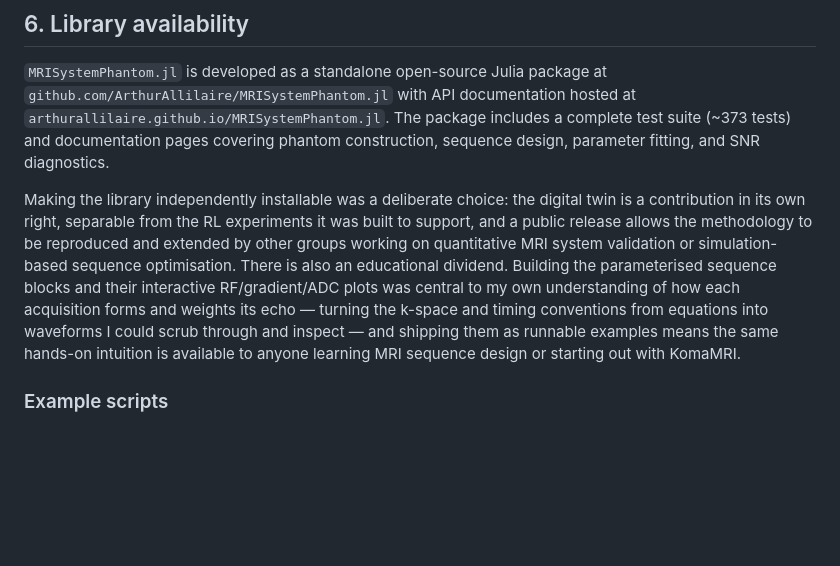
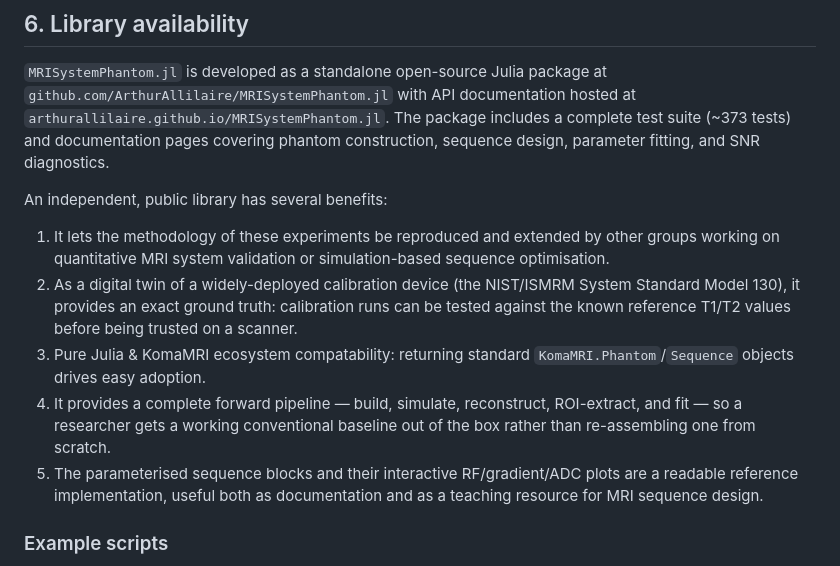
Before and after one commit to ArthurAllilaire/RLxMRI, a Markdown page: report/mri_system_phantom/lib_description.md, the part around the change. Drawn GitHub-style; blank space fills up the shorter version.

Commit message:
update lib benefits

```diff
--- a/report/mri_system_phantom/lib_description.md
+++ b/report/mri_system_phantom/lib_description.md
@@ -156,7 +156,12 @@ During development two floating-point accumulation bugs were discovered in `Koma
 
 `MRISystemPhantom.jl` is developed as a standalone open-source Julia package at `github.com/ArthurAllilaire/MRISystemPhantom.jl` with API documentation hosted at `arthurallilaire.github.io/MRISystemPhantom.jl`. The package includes a complete test suite (~373 tests) and documentation pages covering phantom construction, sequence design, parameter fitting, and SNR diagnostics.
 
-Making the library independently installable was a deliberate choice: the digital twin is a contribution in its own right, separable from the RL experiments it was built to support, and a public release allows the methodology to be reproduced and extended by other groups working on quantitative MRI system validation or simulation-based sequence optimisation. There is also an educational dividend. Building the parameterised sequence blocks and their interactive RF/gradient/ADC plots was central to my own understanding of how each acquisition forms and weights its echo — turning the k-space and timing conventions from equations into waveforms I could scrub through and inspect — and shipping them as runnable examples means the same hands-on intuition is available to anyone learning MRI sequence design or starting out with KomaMRI.
+An independent, public library has several benefits:
+1. It lets the methodology of these experiments be reproduced and extended by other groups working on quantitative MRI system validation or simulation-based sequence optimisation.
+2. As a digital twin of a widely-deployed calibration device (the NIST/ISMRM System Standard Model 130), it provides an exact ground truth: calibration runs can be tested against the known reference T1/T2 values before being trusted on a scanner.
+3. Pure Julia & KomaMRI ecosystem compatability: returning standard `KomaMRI.Phantom`/`Sequence` objects drives easy adoption.
+4. It provides a complete forward pipeline — build, simulate, reconstruct, ROI-extract, and fit — so a researcher gets a working conventional baseline out of the box rather than re-assembling one from scratch.
+5. The parameterised sequence blocks and their interactive RF/gradient/ADC plots are a readable reference implementation, useful both as documentation and as a teaching resource for MRI sequence design.
 
 ### Example scripts
 
```
